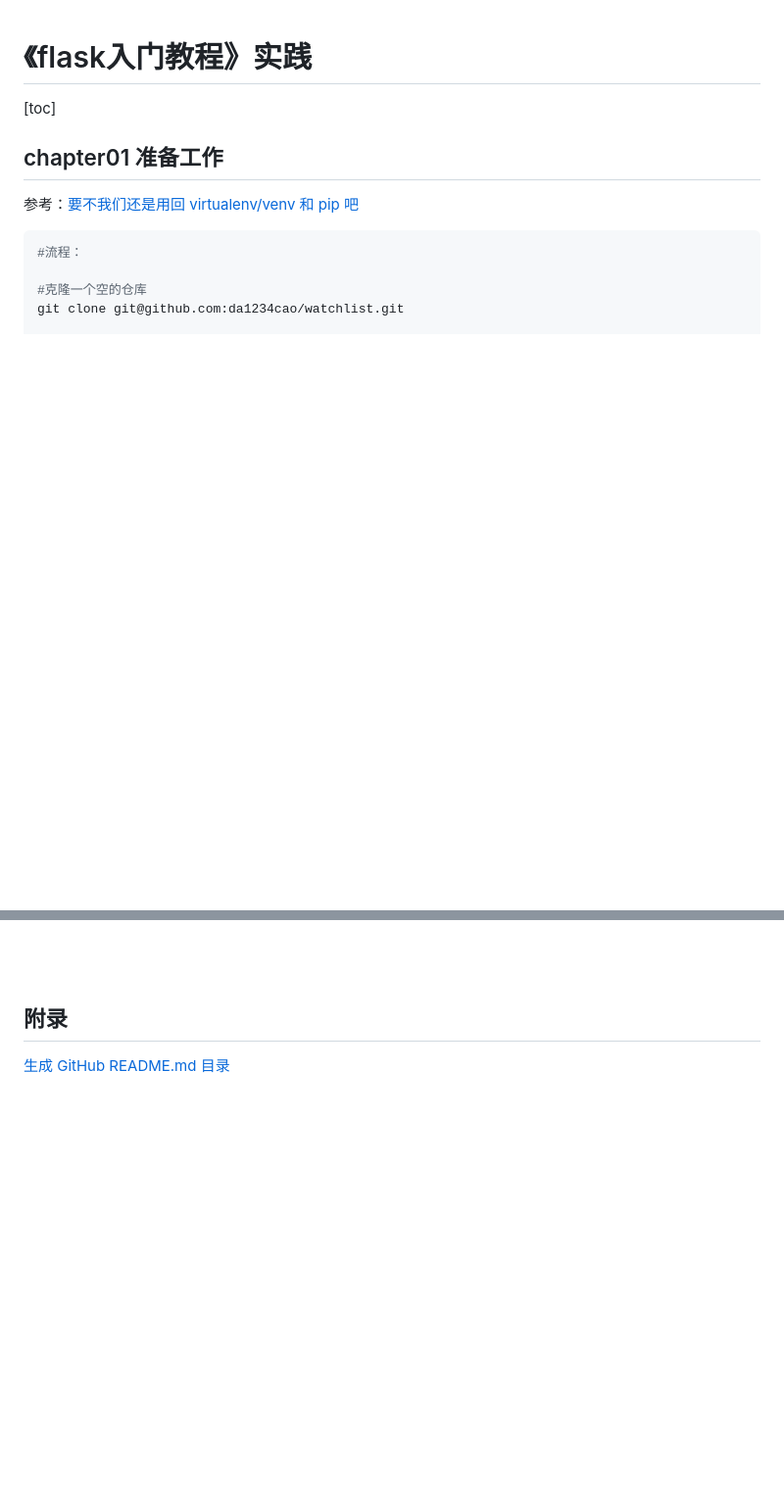
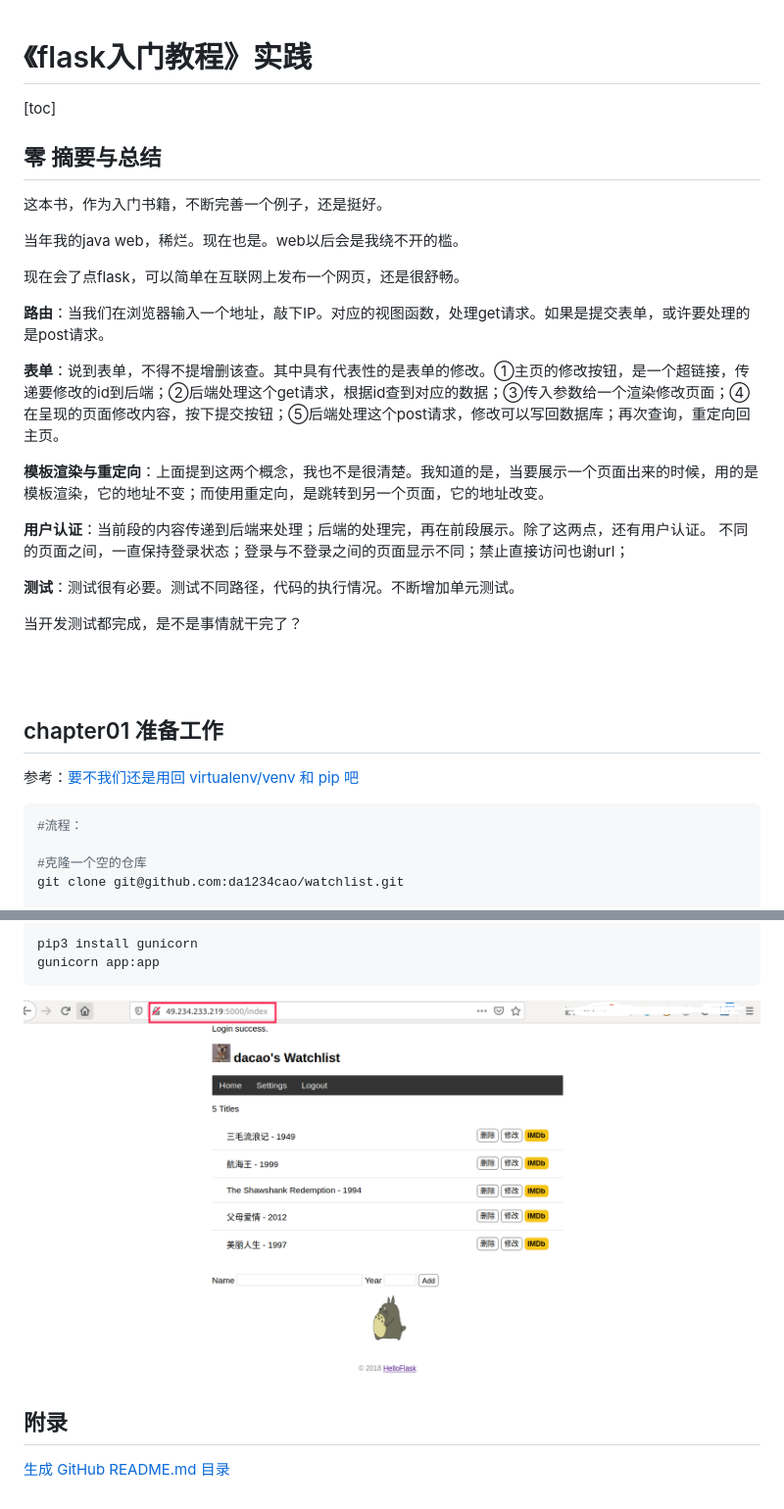
Before and after one commit to da1234cao/watchlist, a Markdown page: README.md, 2 parts joined by grey strips. Shown: that part at 98% size. GitHub-like rendering; pictures changed too: README.assets/image-20200422202549580.png (added); blank space fills up the shorter version.

````diff
--- a/README.md
+++ b/README.md
@@ -1,5 +1,32 @@
 # 《flask入门教程》实践
 [toc]
+
+## 零 摘要与总结
+
+这本书，作为入门书籍，不断完善一个例子，还是挺好。
+
+当年我的java web，稀烂。现在也是。web以后会是我绕不开的槛。
+
+现在会了点flask，可以简单在互联网上发布一个网页，还是很舒畅。
+
+
+
+**路由**：当我们在浏览器输入一个地址，敲下IP。对应的视图函数，处理get请求。如果是提交表单，或许要处理的是post请求。
+
+**表单**：说到表单，不得不提增删该查。其中具有代表性的是表单的修改。①主页的修改按钮，是一个超链接，传递要修改的id到后端；②后端处理这个get请求，根据id查到对应的数据；③传入参数给一个渲染修改页面；④在呈现的页面修改内容，按下提交按钮；⑤后端处理这个post请求，修改可以写回数据库；再次查询，重定向回主页。
+
+**模板渲染与重定向**：上面提到这两个概念，我也不是很清楚。我知道的是，当要展示一个页面出来的时候，用的是模板渲染，它的地址不变；而使用重定向，是跳转到另一个页面，它的地址改变。
+
+**用户认证**：当前段的内容传递到后端来处理；后端的处理完，再在前段展示。除了这两点，还有用户认证。
+不同的页面之间，一直保持登录状态；登录与不登录之间的页面显示不同；禁止直接访问也谢url；
+
+**测试**：测试很有必要。测试不同路径，代码的执行情况。不断增加单元测试。
+
+当开发测试都完成，是不是事情就干完了？
+
+<br>
+
+<br>
 
 ## chapter01 准备工作
 
@@ -504,3 +559,12 @@ app.test_client() 返回一个测试客户端对象， 可以用来模拟客户
+```shell
+pip3 install gunicorn
+gunicorn app:app
+```
+
+![image-20200422202549580](README.assets/image-20200422202549580.png)
+
+
+
 ## 附录
 
 [生成 GitHub README.md 目录](https://sleepeatcode.com/articles/15/generating-the-github-readme-directory)
````
Also changed, not shown: other parts of README.md (+28 -0 lines), question_and_answer.md (deleted, +0 -28 lines), README.assets/image-20200422194356393.png (added), README.assets/image-20200422194630829.png (added), README.assets/image-20200422204840977.png (added), README.assets/image-20200422210414791.png (added).
